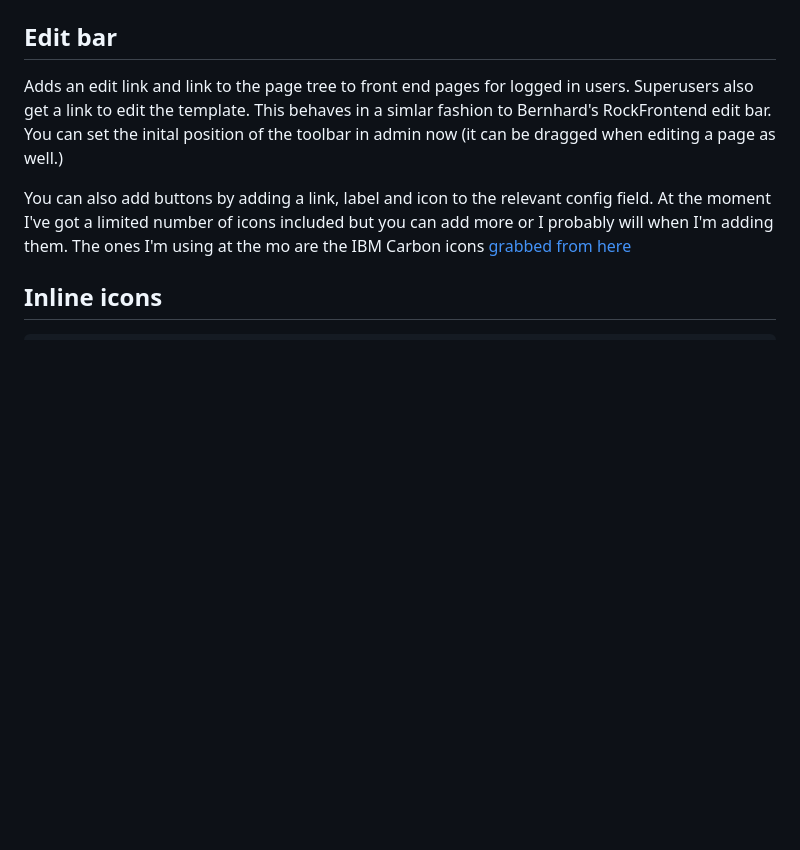
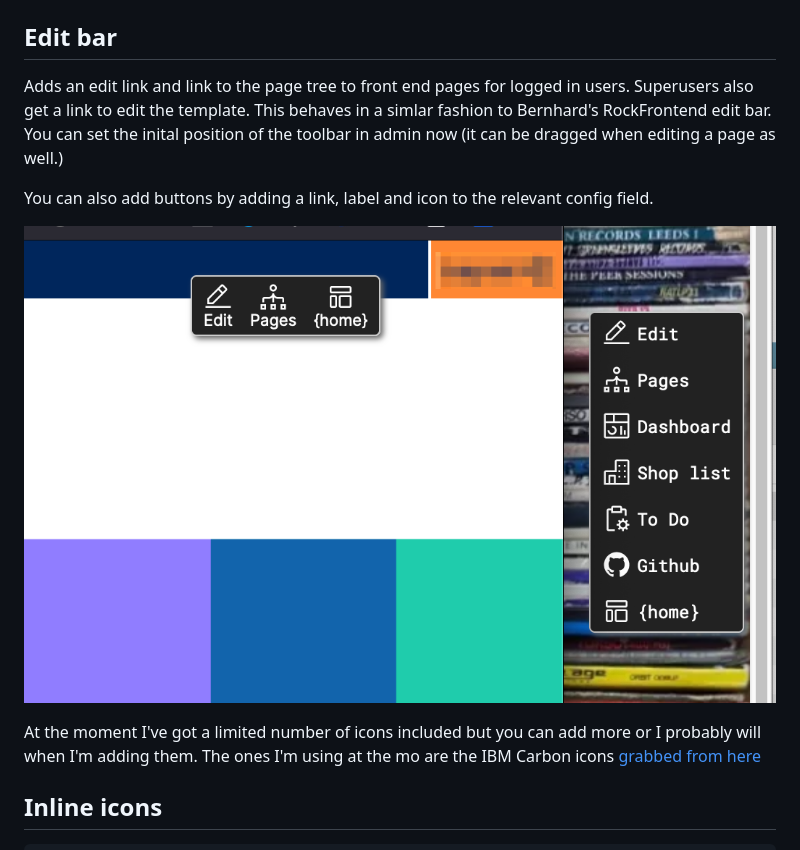
Before and after one commit to millipedia/MillcoUtils, a Markdown page: README.md, the part around the change. Rendered like a GitHub page; pictures changed too: edit_bar_examples.png (added); blank space fills up the shorter version.

Commit message:
Edit bar examples  screenshot

```diff
--- a/README.md
+++ b/README.md
@@ -23,6 +23,9 @@ Adds a nonce property to your page which you can add to your CSP and then inline
 Adds an edit link and link to the page tree to front end pages for logged in users. Superusers also get a link to edit the template. This behaves in a simlar fashion to Bernhard's RockFrontend edit bar. You can set the inital position of the toolbar in admin now (it can be dragged when editing a page as well.)
 
 You can also add buttons by adding a link, label and icon to the relevant config field.
+
+![Screenshot of a couple of example edit bar layouts](edit_bar_examples.png)
+
 At the moment I've got a limited number of icons included but you can add more or I probably will when I'm adding them. The ones I'm using at the mo are the IBM Carbon icons [grabbed from here](https://icon-sets.iconify.design/carbon/)
 
 ## Inline icons
```
